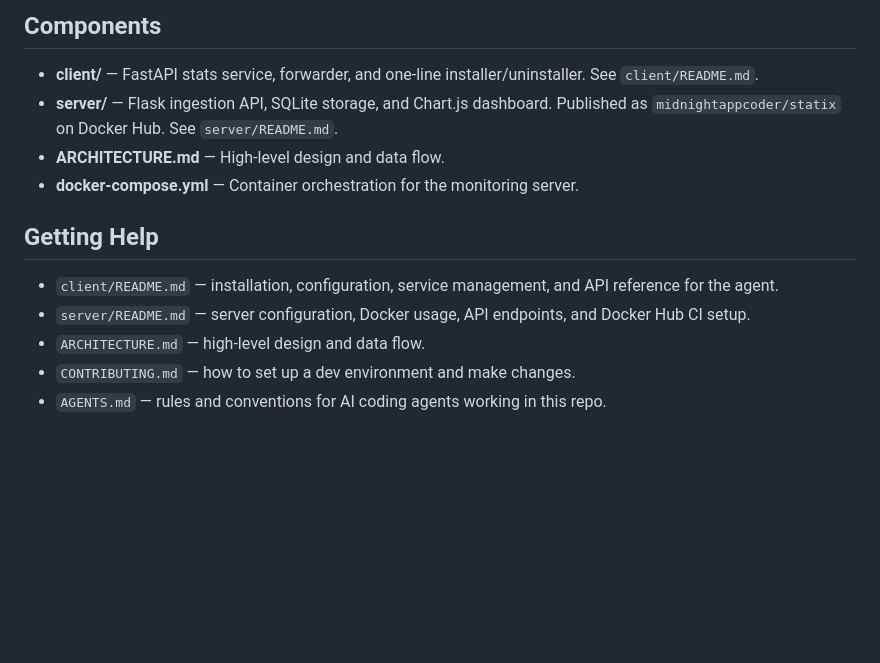
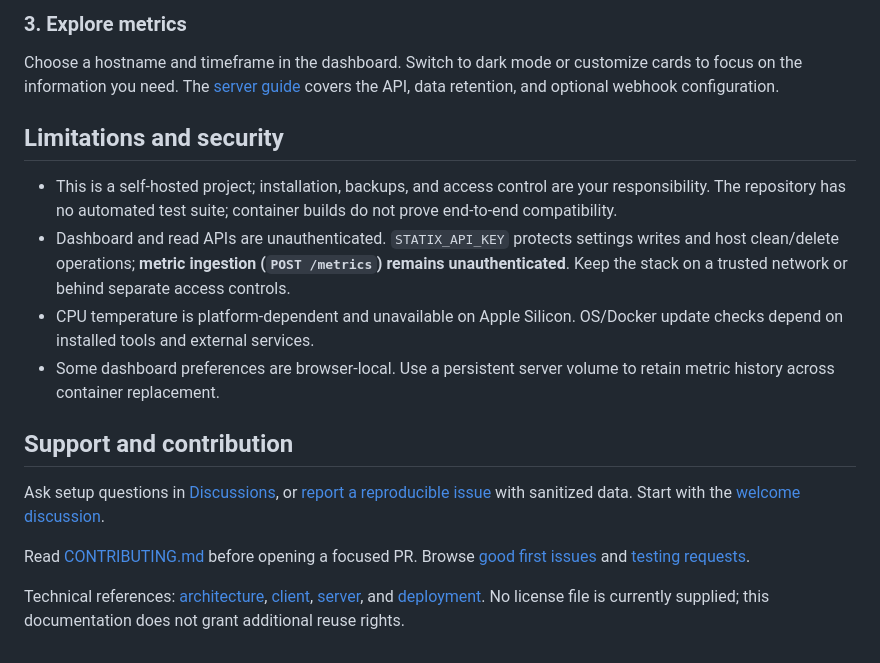
Before and after one commit to chandanankush/statix, a Markdown page: README.md, the part around the change printed below. Drawn GitHub-style; blank space fills up the shorter version.

```diff
--- a/README.md
+++ b/README.md
@@ -70,13 +55,19 @@ Temperature is shown automatically once the tool is on PATH. Not available on Ap
 
-## Components
-- **client/** — FastAPI stats service, forwarder, and one-line installer/uninstaller. See `client/README.md`.
-- **server/** — Flask ingestion API, SQLite storage, and Chart.js dashboard. Published as `midnightappcoder/statix` on Docker Hub. See `server/README.md`.
-- **ARCHITECTURE.md** — High-level design and data flow.
-- **docker-compose.yml** — Container orchestration for the monitoring server.
+### 3. Explore metrics
 
-## Getting Help
-- `client/README.md` — installation, configuration, service management, and API reference for the agent.
-- `server/README.md` — server configuration, Docker usage, API endpoints, and Docker Hub CI setup.
-- `ARCHITECTURE.md` — high-level design and data flow.
-- `CONTRIBUTING.md` — how to set up a dev environment and make changes.
-- `AGENTS.md` — rules and conventions for AI coding agents working in this repo.
+Choose a hostname and timeframe in the dashboard. Switch to dark mode or customize cards to focus on the information you need. The [server guide](server/README.md) covers the API, data retention, and optional webhook configuration.
+
+## Limitations and security
+
+- This is a self-hosted project; installation, backups, and access control are your responsibility. The repository has no automated test suite; container builds do not prove end-to-end compatibility.
+- Dashboard and read APIs are unauthenticated. `STATIX_API_KEY` protects settings writes and host clean/delete operations; **metric ingestion (`POST /metrics`) remains unauthenticated**. Keep the stack on a trusted network or behind separate access controls.
+- CPU temperature is platform-dependent and unavailable on Apple Silicon. OS/Docker update checks depend on installed tools and external services.
+- Some dashboard preferences are browser-local. Use a persistent server volume to retain metric history across container replacement.
+
+## Support and contribution
+
+Ask setup questions in [Discussions](https://github.com/chandanankush/statix/discussions), or [report a reproducible issue](https://github.com/chandanankush/statix/issues/new/choose) with sanitized data. Start with the [welcome discussion](https://github.com/chandanankush/statix/discussions/10).
+
+Read [CONTRIBUTING.md](CONTRIBUTING.md) before opening a focused PR. Browse [good first issues](https://github.com/chandanankush/statix/labels/good%20first%20issue) and [testing requests](https://github.com/chandanankush/statix/labels/help%20wanted).
+
+Technical references: [architecture](ARCHITECTURE.md), [client](client/README.md), [server](server/README.md), and [deployment](DEPLOYMENT.md). No license file is currently supplied; this documentation does not grant additional reuse rights.
```
Also changed, not shown: other parts of README.md (+35 -50 lines), .github/ISSUE_TEMPLATE/bug_report.md (added, +25 -0 lines), CONTRIBUTING.md (+3 -18 lines), docs/contribution-ideas.md (added, +22 -0 lines), docs/dashboard-features.md (added, +14 -0 lines), docs/assets/dashboard-demo.gif (added), docs/assets/dashboard-demo.png (added), docs/assets/social-preview.png (added), 1 other file.
